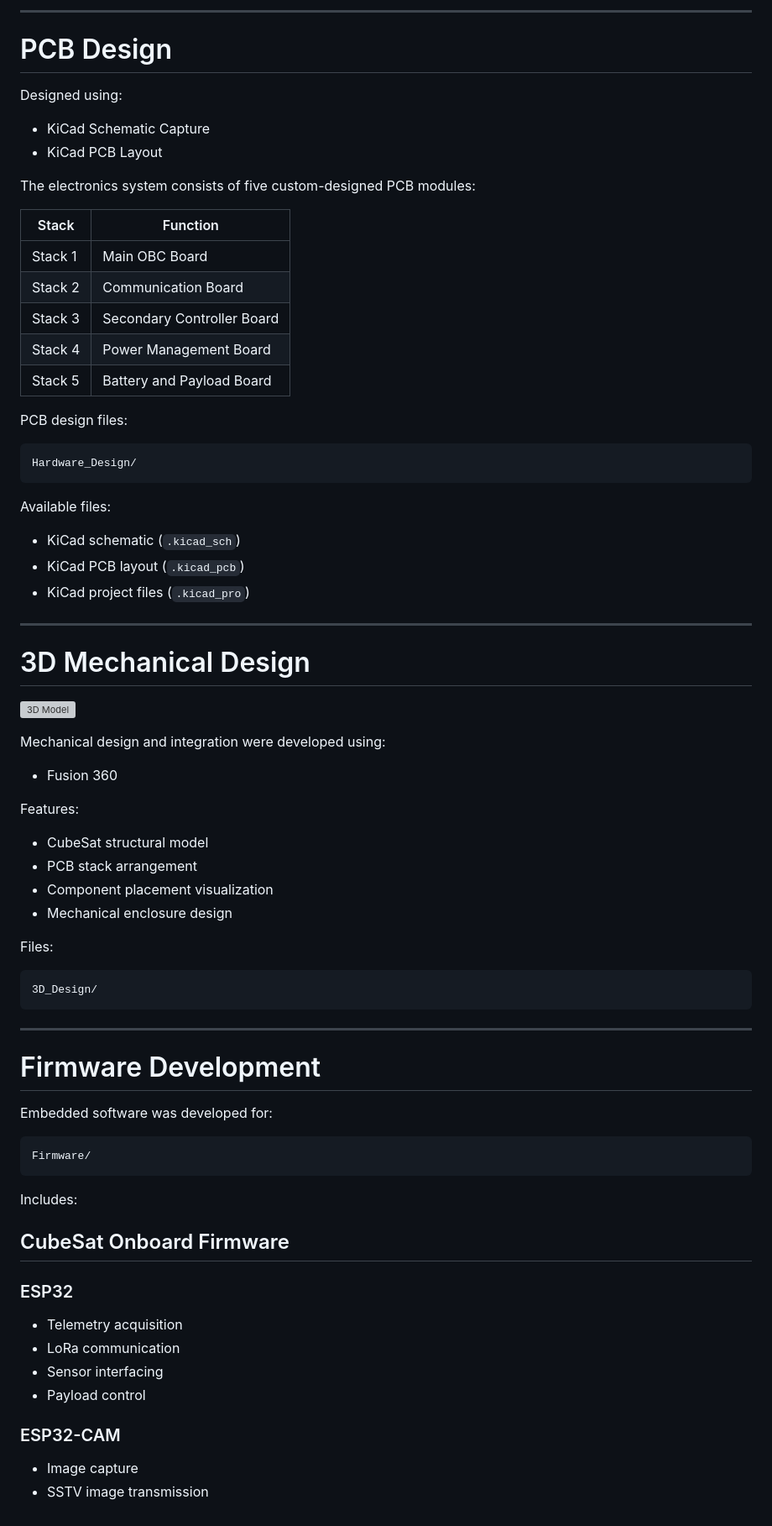
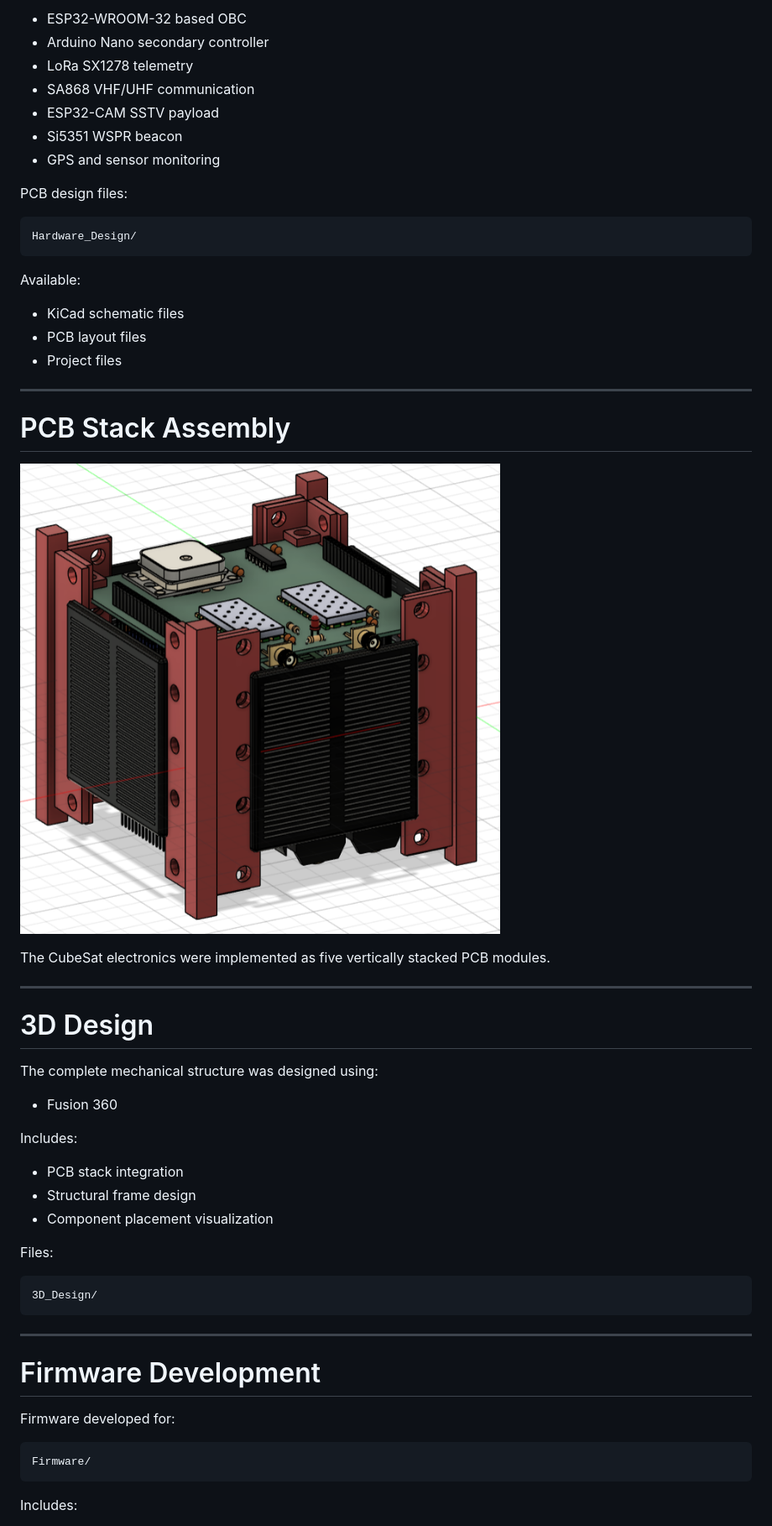
Before and after one commit to akpu/CubeSat-5Stack-Architecture, a Markdown page: README.md, the part around one of its changes. Shown at 84% size. Drawn GitHub-style; grey boxes are pictures that could not be loaded.

````diff
--- a/README.md
+++ b/README.md
@@ -84,21 +30,10 @@ Measured parameters:
----
-
-# PCB Design
-
-Designed using:
-
-- KiCad Schematic Capture
-- KiCad PCB Layout
-
-The electronics system consists of five custom-designed PCB modules:
-
-| Stack | Function |
-|---|---|
-| Stack 1 | Main OBC Board |
-| Stack 2 | Communication Board |
-| Stack 3 | Secondary Controller Board |
-| Stack 4 | Power Management Board |
-| Stack 5 | Battery and Payload Board |
+- ESP32-WROOM-32 based OBC
+- Arduino Nano secondary controller
+- LoRa SX1278 telemetry
+- SA868 VHF/UHF communication
+- ESP32-CAM SSTV payload
+- Si5351 WSPR beacon
+- GPS and sensor monitoring
 
 PCB design files:
 
@@ -106,28 +41,32 @@ PCB design files:
 Hardware_Design/
 ```
 
-Available files:
-
-- KiCad schematic (`.kicad_sch`)
-- KiCad PCB layout (`.kicad_pcb`)
-- KiCad project files (`.kicad_pro`)
+Available:
+- KiCad schematic files
+- PCB layout files
+- Project files
 
 ---
 
-# 3D Mechanical Design
+# PCB Stack Assembly
 
-![3D Model](Cubesat_Pictures/CubeSat_3D_Model.png)
+![PCB Stack](Cubesat_Pictures/FULLASSEMBLE.png)
 
-Mechanical design and integration were developed using:
+The CubeSat electronics were implemented as five vertically stacked PCB modules.
+
+---
+
+# 3D Design
+
+The complete mechanical structure was designed using:
 
 - Fusion 360
 
-Features:
+Includes:
 
-- CubeSat structural model
-- PCB stack arrangement
+- PCB stack integration
+- Structural frame design
 - Component placement visualization
-- Mechanical enclosure design
 
 Files:
 
@@ -139,7 +78,7 @@ Files:
 
 # Firmware Development
 
-Embedded software was developed for:
+Firmware developed for:
 
 ```
 Firmware/
@@ -147,17 +86,3 @@ Firmware/
 
 Includes:
 
-## CubeSat Onboard Firmware
-
-### ESP32
-
-- Telemetry acquisition
-- LoRa communication
-- Sensor interfacing
-- Payload control
-
-### ESP32-CAM
-
-- Image capture
-- SSTV image transmission
-
````
Also changed, not shown: other parts of README.md (+53 -119 lines).
